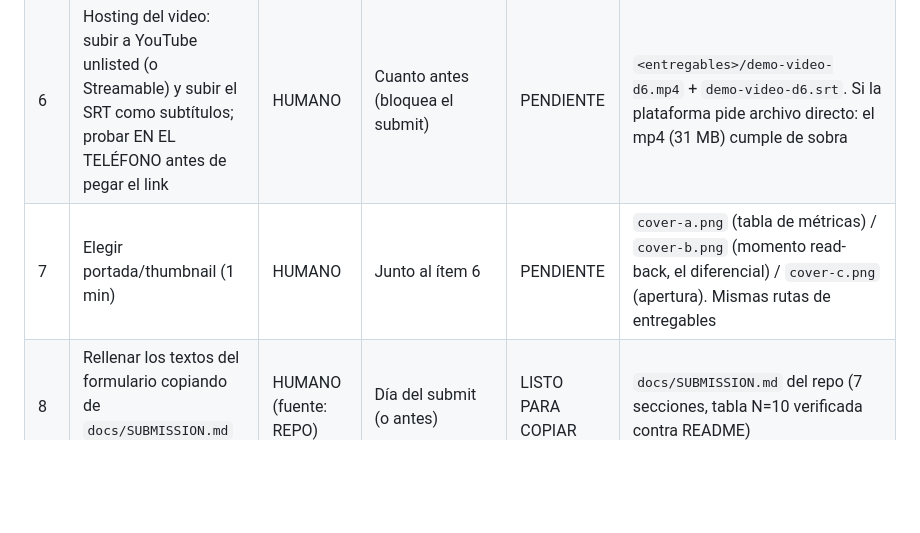
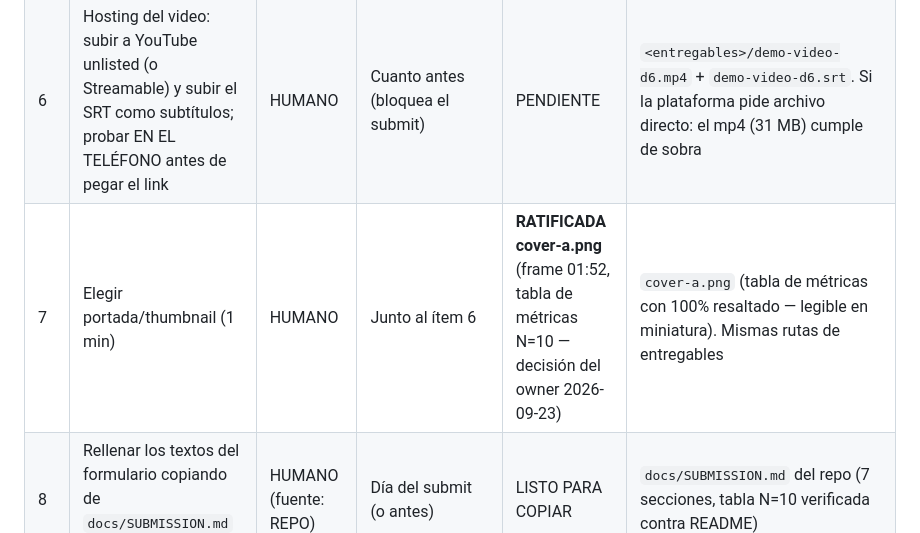
Before and after one commit to el-informatico/field-service-voice-logger, a Markdown page: docs/SUBMISSION-CHECKLIST.md, the part around the change. Rendered like a GitHub page; blank space fills up the shorter version.

Commit message:
docs: cover-a ratified as video thumbnail (owner decision 23-sep)

```diff
--- a/docs/SUBMISSION-CHECKLIST.md
+++ b/docs/SUBMISSION-CHECKLIST.md
@@ -38,7 +38,7 @@ Referencias rápidas:
 | 4 | Verificación post-push en GitHub | HUMANO | 5 min tras el push | PENDIENTE | README §Metrics dice "10 REAL voice sessions" con la tabla N=10 (refrescar sin caché); CI verde: pestaña Actions, job `selftest` (`npm run selftest` + `npm run smoke:mock`); `git status -sb` → "up to date" |
 | 5 | Verificación Vercel tras el push | HUMANO | Tras el ítem 4 | PENDIENTE | Integración Git → redeploy automático esperado. Verificar: `curl -s -o /dev/null -w "%{http_code}\n" https://field-service-voice-logger.vercel.app/` → 200, y `curl -s https://field-service-voice-logger.vercel.app/api/token` → 200 + `"mode":"mock"`. Si no redeploya o falla: dashboard Vercel → Deployments → Redeploy / logs |
 | 6 | Hosting del video: subir a YouTube unlisted (o Streamable) y subir el SRT como subtítulos; probar EN EL TELÉFONO antes de pegar el link | HUMANO | Cuanto antes (bloquea el submit) | PENDIENTE | `<entregables>/demo-video-d6.mp4` + `demo-video-d6.srt`. Si la plataforma pide archivo directo: el mp4 (31 MB) cumple de sobra |
-| 7 | Elegir portada/thumbnail (1 min) | HUMANO | Junto al ítem 6 | PENDIENTE | `cover-a.png` (tabla de métricas) / `cover-b.png` (momento read-back, el diferencial) / `cover-c.png` (apertura). Mismas rutas de entregables |
+| 7 | Elegir portada/thumbnail (1 min) | HUMANO | Junto al ítem 6 | **RATIFICADA cover-a.png** (frame 01:52, tabla de métricas N=10 — decisión del owner 2026-09-23) | `cover-a.png` (tabla de métricas con 100% resaltado — legible en miniatura). Mismas rutas de entregables |
 | 8 | Rellenar los textos del formulario copiando de `docs/SUBMISSION.md` (mapeo en §3) | HUMANO (fuente: REPO) | Día del submit (o antes) | LISTO PARA COPIAR | `docs/SUBMISSION.md` del repo (7 secciones, tabla N=10 verificada contra README) |
 | 9 | Metadatos de equipo/perfil en la plataforma (foto, bio, miembros del equipo) | HUMANO | Día del submit (o antes) | PENDIENTE | Perfil de la plataforma; usar el mismo nombre/avatar que firma el repo |
 | 10 | **SUBMIT** | HUMANO | Objetivo 28-sep; duro 29-sep 15:00 UTC | PENDIENTE | Revisar el preview completo antes de confirmar; capturar el URL público de la submission |
```
